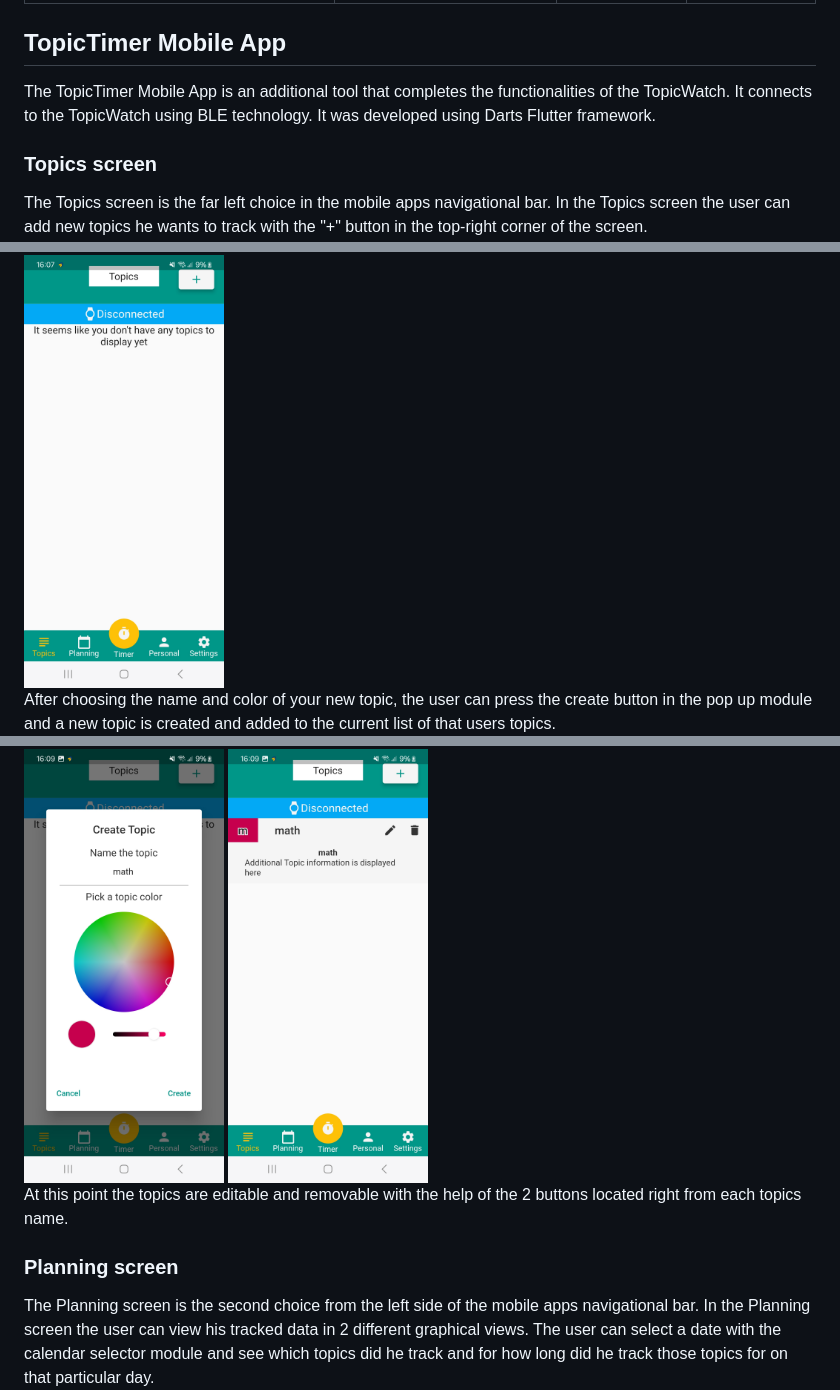
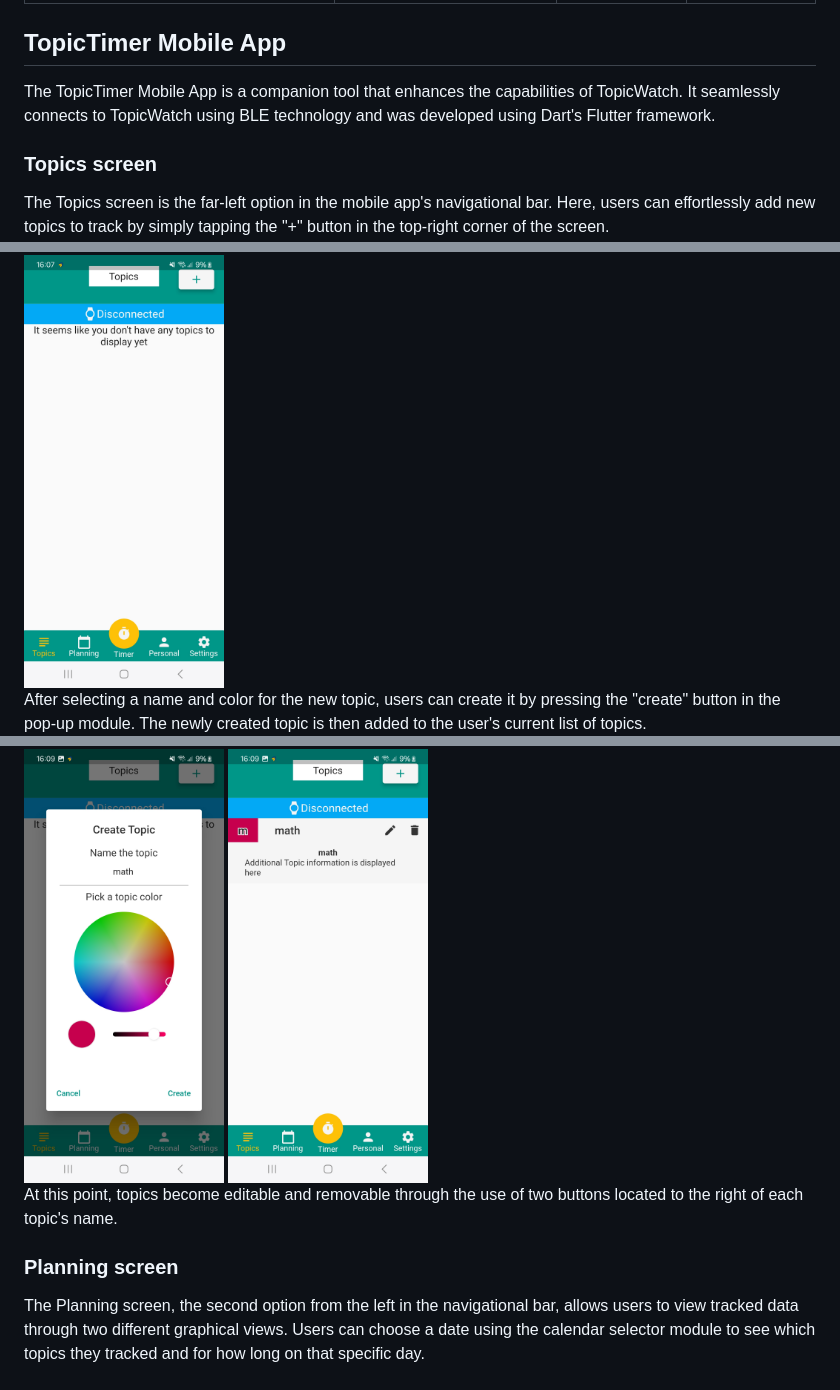
Before and after one commit to VidBarbaro/TopicTimer, a Markdown page: README.md, 3 parts joined by grey strips. GitHub-like rendering.

Commit message:
update readme spelling and grammar errors

```diff
--- a/README.md
+++ b/README.md
@@ -42,18 +42,19 @@ A topic screen has the same information shown as the home screen and more. Besid
 |Open previous topic or open home screen|Open next topic (if available)|Nothing|Nothing|
 
 ## TopicTimer Mobile App
-The TopicTimer Mobile App is an additional tool that completes the functionalities of the TopicWatch. It connects to the TopicWatch using BLE technology. It was developed using Darts Flutter framework.
+The TopicTimer Mobile App is a companion tool that enhances the capabilities of TopicWatch. It seamlessly connects to TopicWatch using BLE technology and was developed using Dart's Flutter framework.
+
 
 ### Topics screen
-The Topics screen is the far left choice in the mobile apps navigational bar. In the Topics screen the user can add new topics he wants to track with the "+" button in the top-right corner of the screen.
+The Topics screen is the far-left option in the mobile app's navigational bar. Here, users can effortlessly add new topics to track by simply tapping the "+" button in the top-right corner of the screen.
 <img src="./images/TopicsScreen_1_.jpg" alt="TopicsScreen" width="200"/>
-After choosing the name and color of your new topic, the user can press the create button in the pop up module and a new topic is created and added to the current list of that users topics.
+After selecting a name and color for the new topic, users can create it by pressing the "create" button in the pop-up module. The newly created topic is then added to the user's current list of topics.
 <img src="./images/TopicsScreenPopUp_1_.jpg" alt="TopicsScreePopUp" width="200"/>
 <img src="./images/TopicsScreen2_1_.jpg" alt="TopicsScreen2" width="200"/>
-At this point the topics are editable and removable with the help of the 2 buttons located right from each topics name.
+At this point, topics become editable and removable through the use of two buttons located to the right of each topic's name.
 
 ### Planning screen
-The Planning screen is the second choice from the left side of the mobile apps navigational bar. In the Planning screen the user can view his tracked data in 2 different graphical views. The user can select a date with the calendar selector module and see which topics did he track and for how long did he track those topics for on that particular day.
+The Planning screen, the second option from the left in the navigational bar, allows users to view tracked data through two different graphical views. Users can choose a date using the calendar selector module to see which topics they tracked and for how long on that specific day.
 <img src="./images/PlanningScreenHistory_1_.jpg" alt="PlanningScreenHistory" width="200"/>
 <img src="./images/PlanningScreenGraph_1_.jpg" alt="PlanningScreenGraph" width="200"/>
 
```
Also changed, not shown: other parts of README.md (+3 -3 lines).
